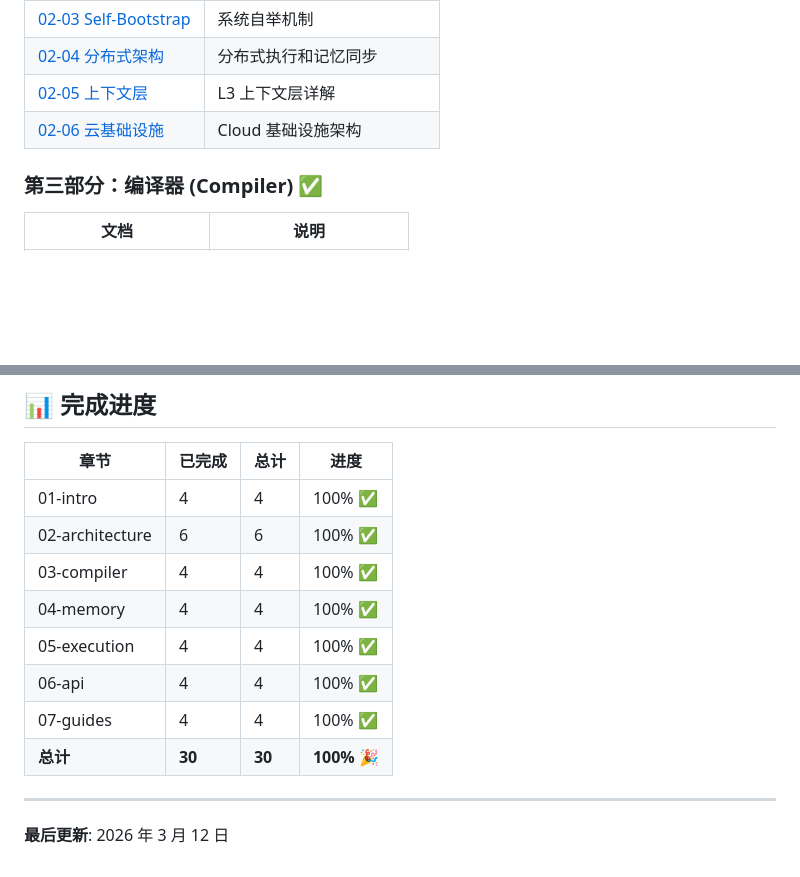
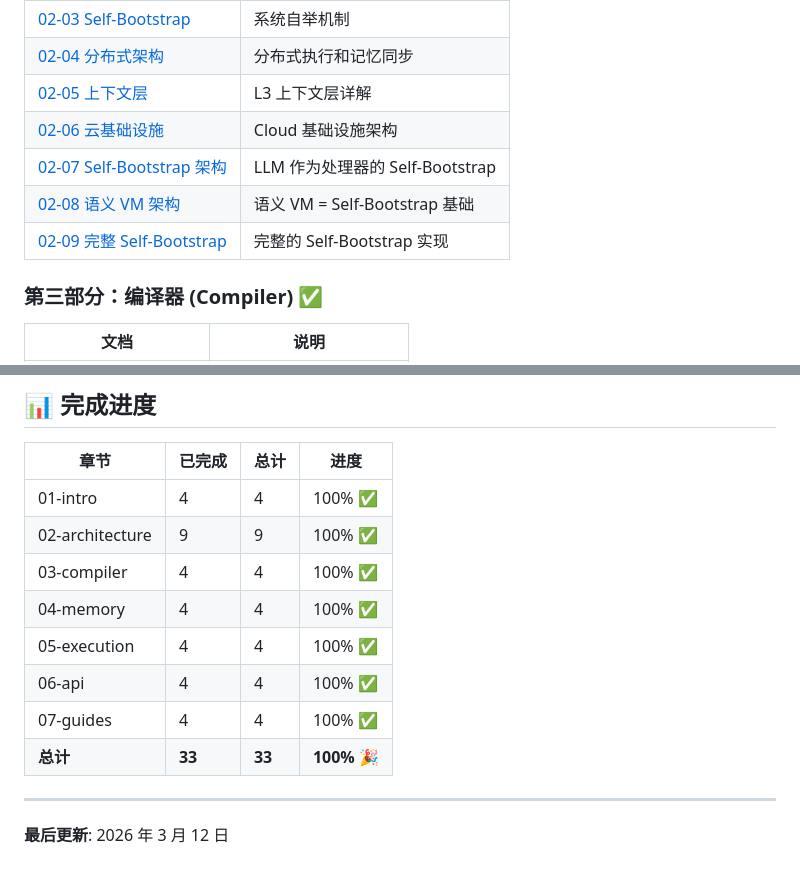
Before and after one commit to jeffery9/intentOS, a Markdown page: docs/README.md, 2 parts joined by grey strips. Drawn GitHub-style; blank space fills up the shorter version.

```diff
--- a/docs/README.md
+++ b/docs/README.md
@@ -25,6 +25,9 @@
 | [02-04 分布式架构](02-architecture/04-distributed-architecture.md) | 分布式执行和记忆同步 |
 | [02-05 上下文层](02-architecture/05-context-layer.md) | L3 上下文层详解 |
 | [02-06 云基础设施](02-architecture/06-cloud-infrastructure.md) | Cloud 基础设施架构 |
+| [02-07 Self-Bootstrap 架构](02-architecture/07-self-bootstrap-architecture.md) | LLM 作为处理器的 Self-Bootstrap |
+| [02-08 语义 VM 架构](02-architecture/08-semantic-vm-architecture.md) | 语义 VM = Self-Bootstrap 基础 |
+| [02-09 完整 Self-Bootstrap](02-architecture/09-self-bootstrap-complete.md) | 完整的 Self-Bootstrap 实现 |
 
 ### 第三部分：编译器 (Compiler) ✅
 
@@ -119,13 +122,13 @@
 | 章节 | 已完成 | 总计 | 进度 |
 |------|--------|------|------|
 | 01-intro | 4 | 4 | 100% ✅ |
-| 02-architecture | 6 | 6 | 100% ✅ |
+| 02-architecture | 9 | 9 | 100% ✅ |
 | 03-compiler | 4 | 4 | 100% ✅ |
 | 04-memory | 4 | 4 | 100% ✅ |
 | 05-execution | 4 | 4 | 100% ✅ |
 | 06-api | 4 | 4 | 100% ✅ |
 | 07-guides | 4 | 4 | 100% ✅ |
-| **总计** | **30** | **30** | **100%** 🎉 |
+| **总计** | **33** | **33** | **100%** 🎉 |
 
 ---
 
```
Also changed, not shown: docs/02-architecture/09-self-bootstrap-complete.md (added, +579 -0 lines).
